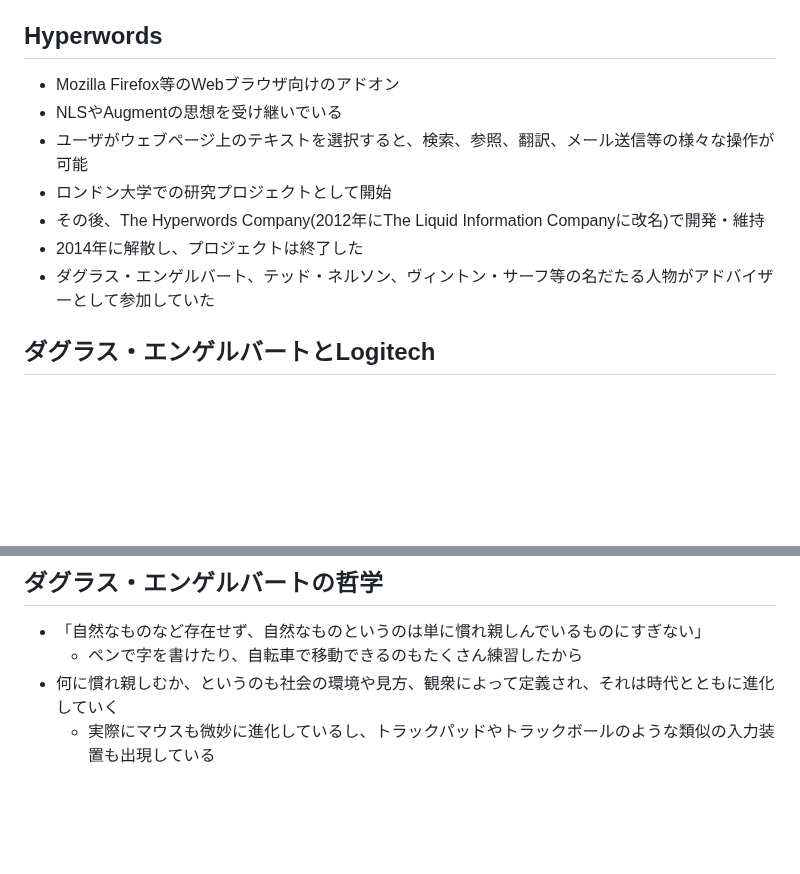
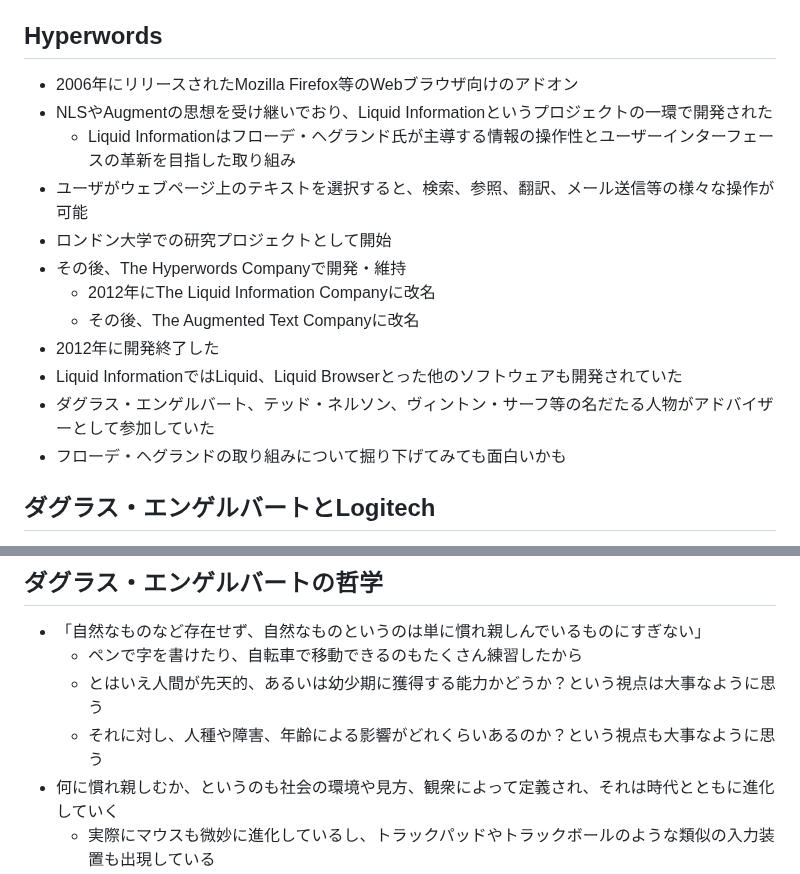
Before and after one commit to uyupun/takada-semi, a Markdown page: 20250227/kazukichi.md, 2 parts joined by grey strips. Drawn GitHub-style; blank space fills up the shorter version.

Commit message:
Modify kazukichi

```diff
--- a/20250227/kazukichi.md
+++ b/20250227/kazukichi.md
@@ -119,13 +119,18 @@
 
 ## Hyperwords
 
-- Mozilla Firefox等のWebブラウザ向けのアドオン
-- NLSやAugmentの思想を受け継いでいる
+- 2006年にリリースされたMozilla Firefox等のWebブラウザ向けのアドオン
+- NLSやAugmentの思想を受け継いでおり、Liquid Informationというプロジェクトの一環で開発された
+    - Liquid Informationはフローデ・ヘグランド氏が主導する情報の操作性とユーザーインターフェースの革新を目指した取り組み
 - ユーザがウェブページ上のテキストを選択すると、検索、参照、翻訳、メール送信等の様々な操作が可能
 - ロンドン大学での研究プロジェクトとして開始
-- その後、The Hyperwords Company(2012年にThe Liquid Information Companyに改名)で開発・維持
-- 2014年に解散し、プロジェクトは終了した
+- その後、The Hyperwords Companyで開発・維持
+    - 2012年にThe Liquid Information Companyに改名
+    - その後、The Augmented Text Companyに改名
+- 2012年に開発終了した
+- Liquid InformationではLiquid、Liquid Browserとった他のソフトウェアも開発されていた
 - ダグラス・エンゲルバート、テッド・ネルソン、ヴィントン・サーフ等の名だたる人物がアドバイザーとして参加していた
+- フローデ・ヘグランドの取り組みについて掘り下げてみても面白いかも
 
 ## ダグラス・エンゲルバートとLogitech
 
@@ -149,6 +154,8 @@
 
 - 「自然なものなど存在せず、自然なものというのは単に慣れ親しんでいるものにすぎない」
     - ペンで字を書けたり、自転車で移動できるのもたくさん練習したから
+    - とはいえ人間が先天的、あるいは幼少期に獲得する能力かどうか？という視点は大事なように思う
+    - それに対し、人種や障害、年齢による影響がどれくらいあるのか？という視点も大事なように思う
 - 何に慣れ親しむか、というのも社会の環境や見方、観衆によって定義され、それは時代とともに進化していく
     - 実際にマウスも微妙に進化しているし、トラックパッドやトラックボールのような類似の入力装置も出現している
 - そのため、その時点におけるモノの特性や性能の把握、将来性への注目が重要
```
Also changed, not shown: other parts of 20250227/kazukichi.md (+5 -1 lines).
